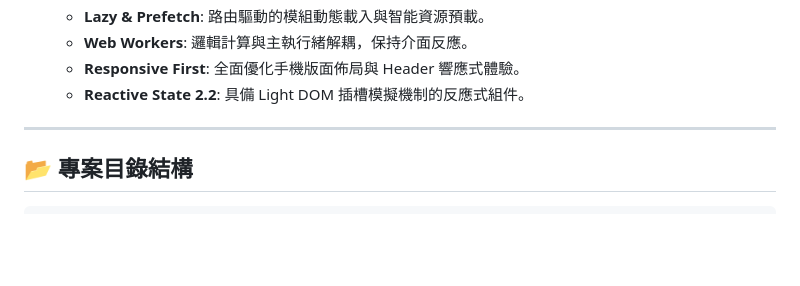
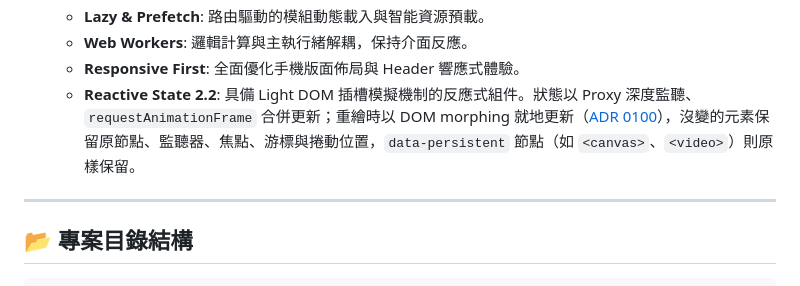
Before and after one commit to raybird/plainvanillaweb, a Markdown page: README_zh-TW.md, the part around the change. GitHub-like rendering; blank space fills up the shorter version.

Commit message:
docs(readme): 核心特色補上 DOM morphing 就地更新的說明 (ADR 0100)

```diff
--- a/README_zh-TW.md
+++ b/README_zh-TW.md
@@ -73,7 +73,7 @@
     - **Lazy & Prefetch**: 路由驅動的模組動態載入與智能資源預載。
     - **Web Workers**: 邏輯計算與主執行緒解耦，保持介面反應。
     - **Responsive First**: 全面優化手機版面佈局與 Header 響應式體驗。
-    - **Reactive State 2.2**: 具備 Light DOM 插槽模擬機制的反應式組件。
+    - **Reactive State 2.2**: 具備 Light DOM 插槽模擬機制的反應式組件。狀態以 Proxy 深度監聽、`requestAnimationFrame` 合併更新；重繪時以 DOM morphing 就地更新（[ADR 0100](./docs/decisions/0100-dom-morphing-updates.md)），沒變的元素保留原節點、監聽器、焦點、游標與捲動位置，`data-persistent` 節點（如 `<canvas>`、`<video>`）則原樣保留。
 
 ---
 
```
Also changed, not shown: README.md (+1 -1 lines).
